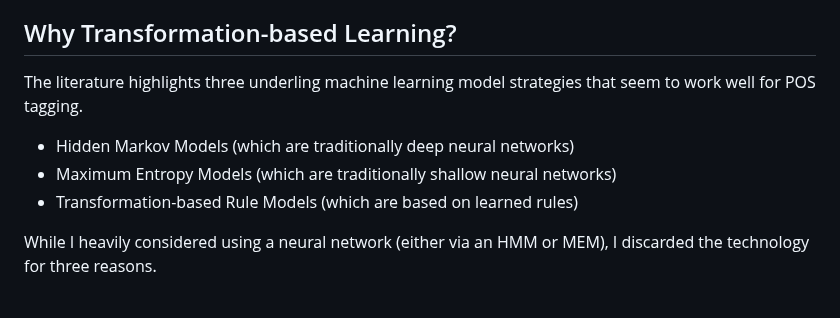
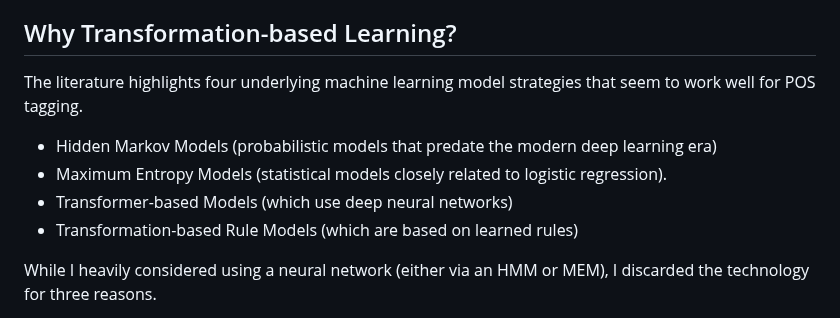
Before and after one commit to elijah-potter/blog, a Markdown page: posts/transformation-based_learning.md, the part around the change. Rendered like a GitHub page.

Commit message:
fix: problems with previous post

```diff
--- a/posts/transformation-based_learning.md
+++ b/posts/transformation-based_learning.md
@@ -28,11 +28,12 @@ That said, there are edge-cases and systems (which I’ll cover next week when I
 
 ## Why Transformation-based Learning?
 
-The literature highlights three underling machine learning model strategies that seem to work well for POS tagging.
+The literature highlights four underlying machine learning model strategies that seem to work well for POS tagging.
 
-*   Hidden Markov Models (which are traditionally deep neural networks)
-*   Maximum Entropy Models (which are traditionally shallow neural networks)
-*   Transformation-based Rule Models (which are based on learned rules)
+* Hidden Markov Models (probabilistic models that predate the modern deep learning era)
+* Maximum Entropy Models (statistical models closely related to logistic regression).
+* Transformer-based Models (which use deep neural networks)
+* Transformation-based Rule Models (which are based on learned rules)
 
 While I heavily considered using a neural network (either via an HMM or MEM), I discarded the technology for three reasons.
 
```
